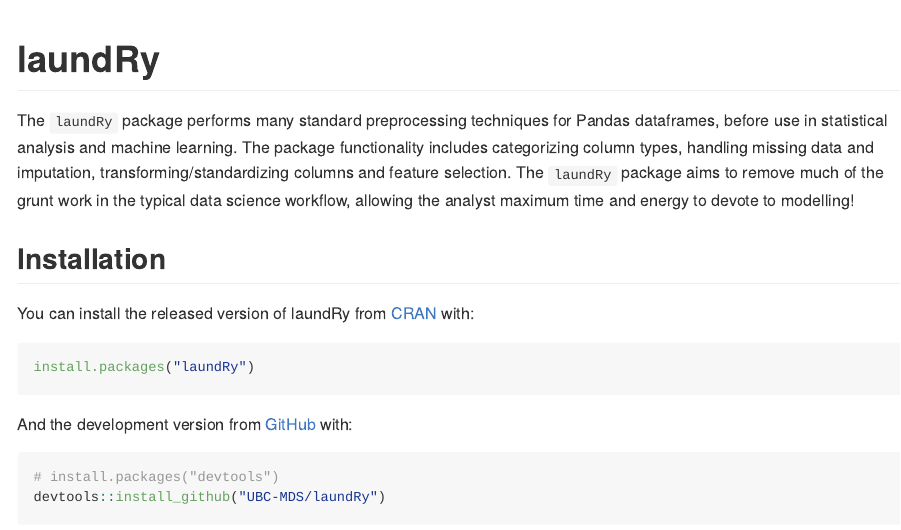
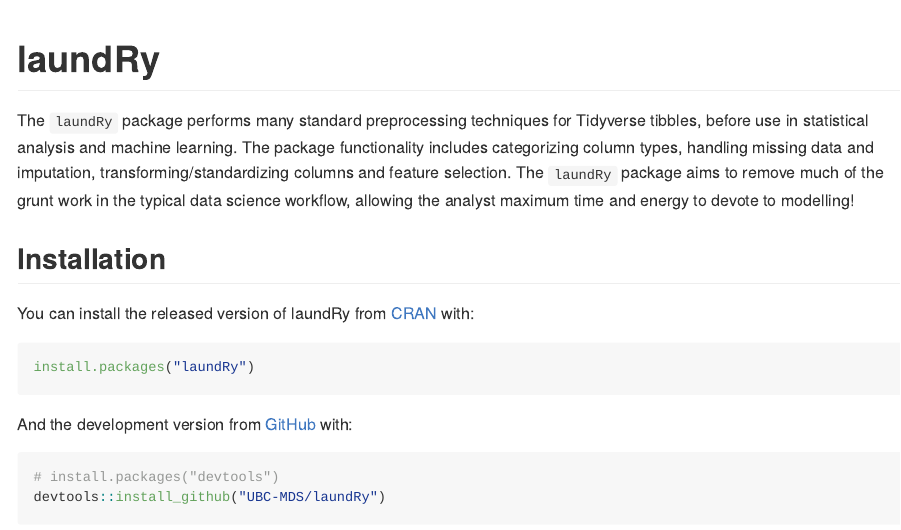
Before and after one commit to UBC-MDS/laundRy, an R Markdown document (README.Rmd): the page in a window 1100 px wide, from its top. The pictures show the output file README.md that the author committed with the source, drawn offline in the style of GitHub.

Commit message:
adjusting Pandas DF to tidyverse

```diff
--- a/README.Rmd
+++ b/README.Rmd
@@ -17,7 +17,7 @@
 <!-- badges: start -->
 <!-- badges: end -->
 
-The `laundRy` package performs many standard preprocessing techniques for Pandas dataframes, before use in statistical analysis and machine learning. The package functionality includes categorizing column types, handling missing data and imputation, transforming/standardizing columns and feature selection. The `laundRy` package aims to remove much of the grunt work in the typical data science workflow, allowing the analyst maximum time and energy to devote to modelling!
+The `laundRy` package performs many standard preprocessing techniques for Tidyverse tibbles, before use in statistical analysis and machine learning. The package functionality includes categorizing column types, handling missing data and imputation, transforming/standardizing columns and feature selection. The `laundRy` package aims to remove much of the grunt work in the typical data science workflow, allowing the analyst maximum time and energy to devote to modelling!
 
 ## Installation
 
```
Also changed, not shown: README.md.
